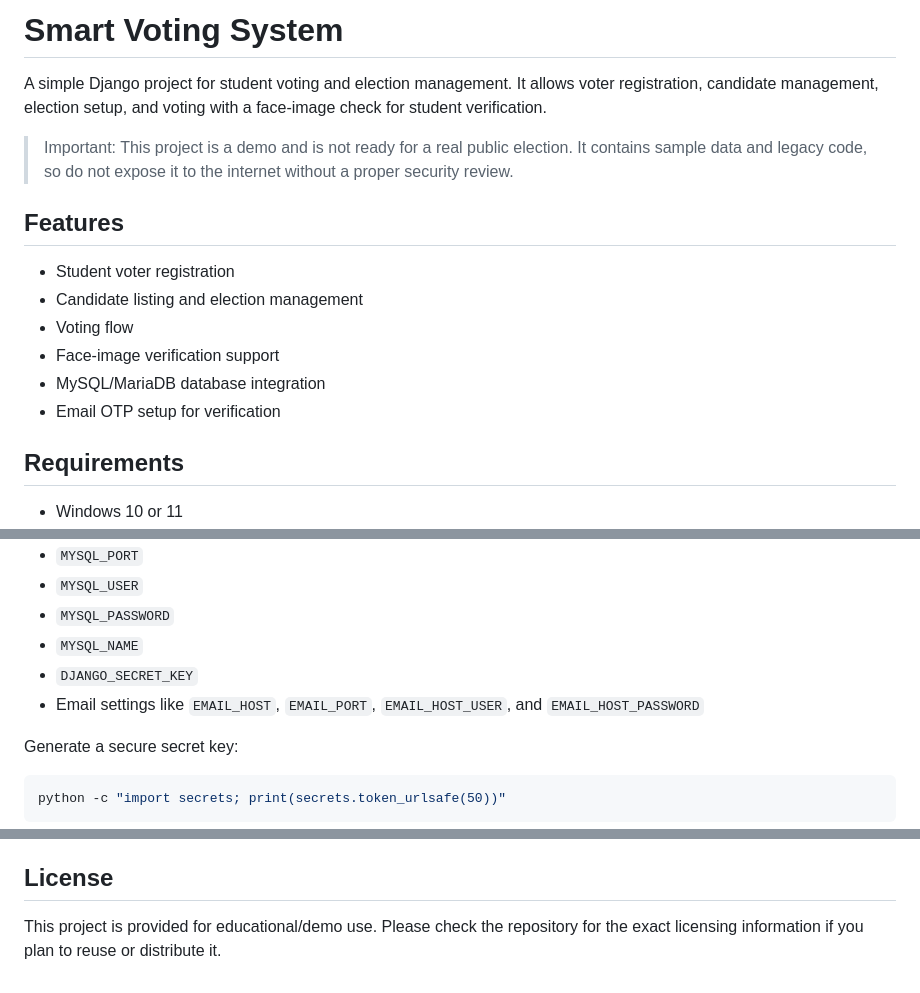
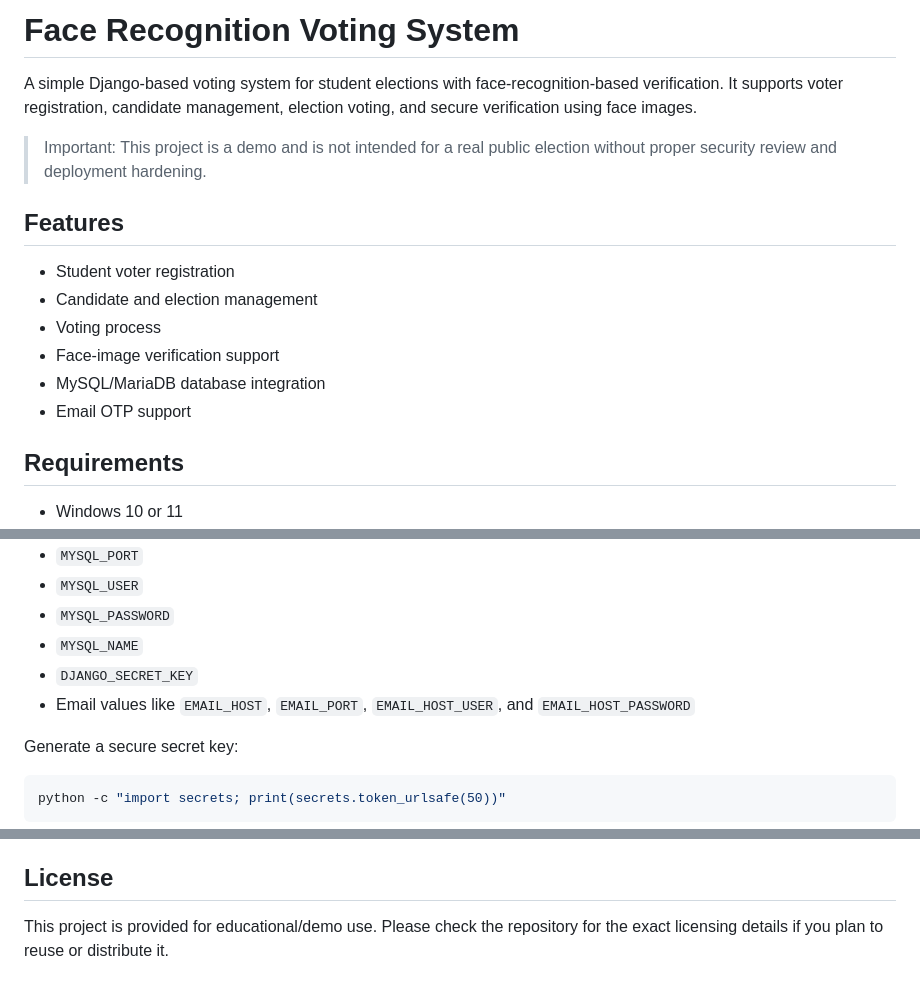
Before and after one commit to GauravSrivastava-12/smart-voting-system, a Markdown page: README.md, 3 parts joined by grey strips. Rendered like a GitHub page.

Commit message:
Rename project to Face Recognition Voting System in README

```diff
--- a/README.md
+++ b/README.md
@@ -1,17 +1,17 @@
-# Smart Voting System
+# Face Recognition Voting System
 
-A simple Django project for student voting and election management. It allows voter registration, candidate management, election setup, and voting with a face-image check for student verification.
+A simple Django-based voting system for student elections with face-recognition-based verification. It supports voter registration, candidate management, election voting, and secure verification using face images.
 
-> Important: This project is a demo and is not ready for a real public election. It contains sample data and legacy code, so do not expose it to the internet without a proper security review.
+> Important: This project is a demo and is not intended for a real public election without proper security review and deployment hardening.
 
 ## Features
 
 - Student voter registration
-- Candidate listing and election management
-- Voting flow
+- Candidate and election management
+- Voting process
 - Face-image verification support
 - MySQL/MariaDB database integration
-- Email OTP setup for verification
+- Email OTP support
 
 ## Requirements
 
@@ -56,7 +56,7 @@ Important settings include:
 - `MYSQL_PASSWORD`
 - `MYSQL_NAME`
 - `DJANGO_SECRET_KEY`
-- Email settings like `EMAIL_HOST`, `EMAIL_PORT`, `EMAIL_HOST_USER`, and `EMAIL_HOST_PASSWORD`
+- Email values like `EMAIL_HOST`, `EMAIL_PORT`, `EMAIL_HOST_USER`, and `EMAIL_HOST_PASSWORD`
 
 Generate a secure secret key:
 
@@ -157,4 +157,4 @@ This repository intentionally excludes some local database dumps and image asset
 
 ## License
 
-This project is provided for educational/demo use. Please check the repository for the exact licensing information if you plan to reuse or distribute it.
+This project is provided for educational/demo use. Please check the repository for the exact licensing details if you plan to reuse or distribute it.
```
